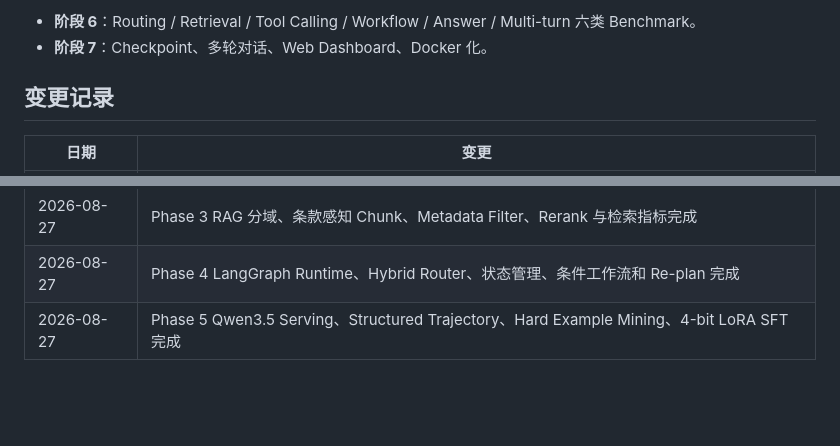
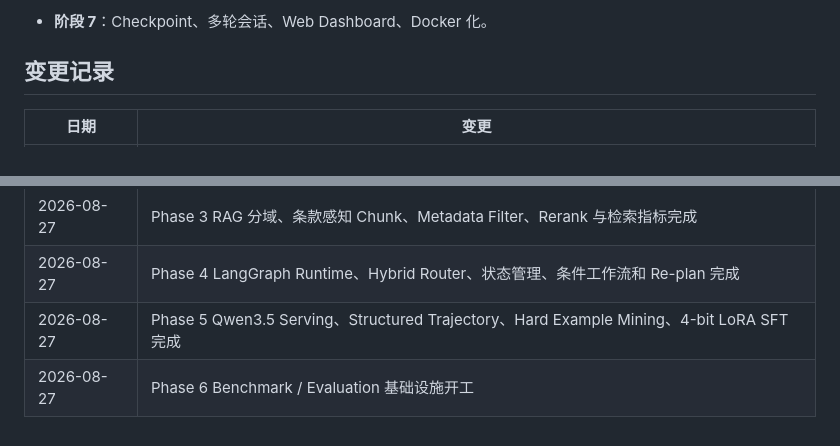
Before and after one commit to sakura742/Agent_Distill, a Markdown page: docs/PROJECT_PLAN.md, 2 parts joined by grey strips. Rendered like a GitHub page; blank space fills up the shorter version.

```diff
--- a/docs/PROJECT_PLAN.md
+++ b/docs/PROJECT_PLAN.md
@@ -56,6 +60,5 @@ Phase 5 完成模型 Serving、轨迹蒸馏、Hard Example Mining 和 LoRA 训
 
-- **阶段 6**：Routing / Retrieval / Tool Calling / Workflow / Answer / Multi-turn 六类 Benchmark。
-- **阶段 7**：Checkpoint、多轮对话、Web Dashboard、Docker 化。
+- **阶段 7**：Checkpoint、多轮会话、Web Dashboard、Docker 化。
 
 ## 变更记录
 
@@ -66,3 +69,4 @@ Phase 5 完成模型 Serving、轨迹蒸馏、Hard Example Mining 和 LoRA 训
 | 2026-08-27 | Phase 3 RAG 分域、条款感知 Chunk、Metadata Filter、Rerank 与检索指标完成 |
 | 2026-08-27 | Phase 4 LangGraph Runtime、Hybrid Router、状态管理、条件工作流和 Re-plan 完成 |
 | 2026-08-27 | Phase 5 Qwen3.5 Serving、Structured Trajectory、Hard Example Mining、4-bit LoRA SFT 完成 |
+| 2026-08-27 | Phase 6 Benchmark / Evaluation 基础设施开工 |
```
Also changed, not shown: other parts of docs/PROJECT_PLAN.md (+38 -34 lines).
